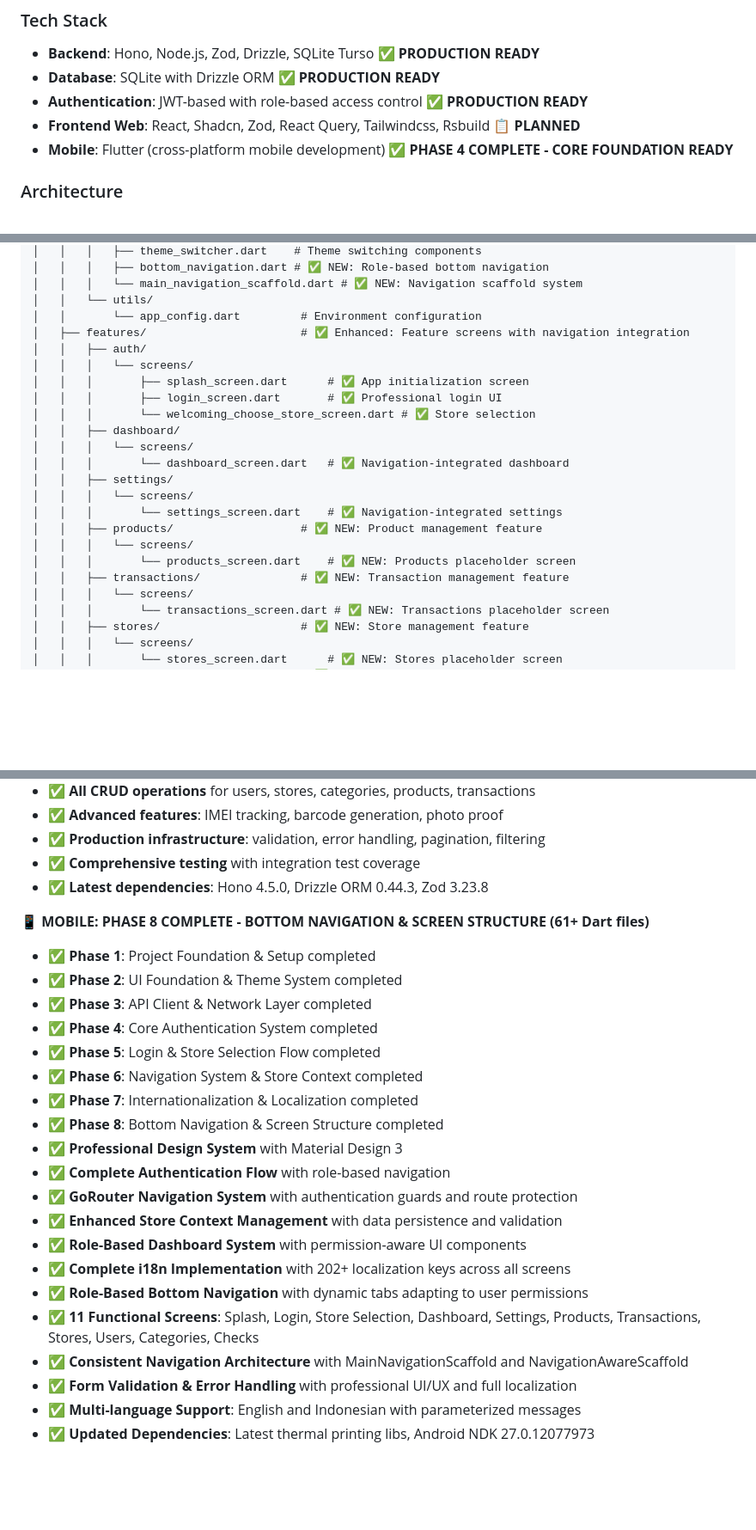
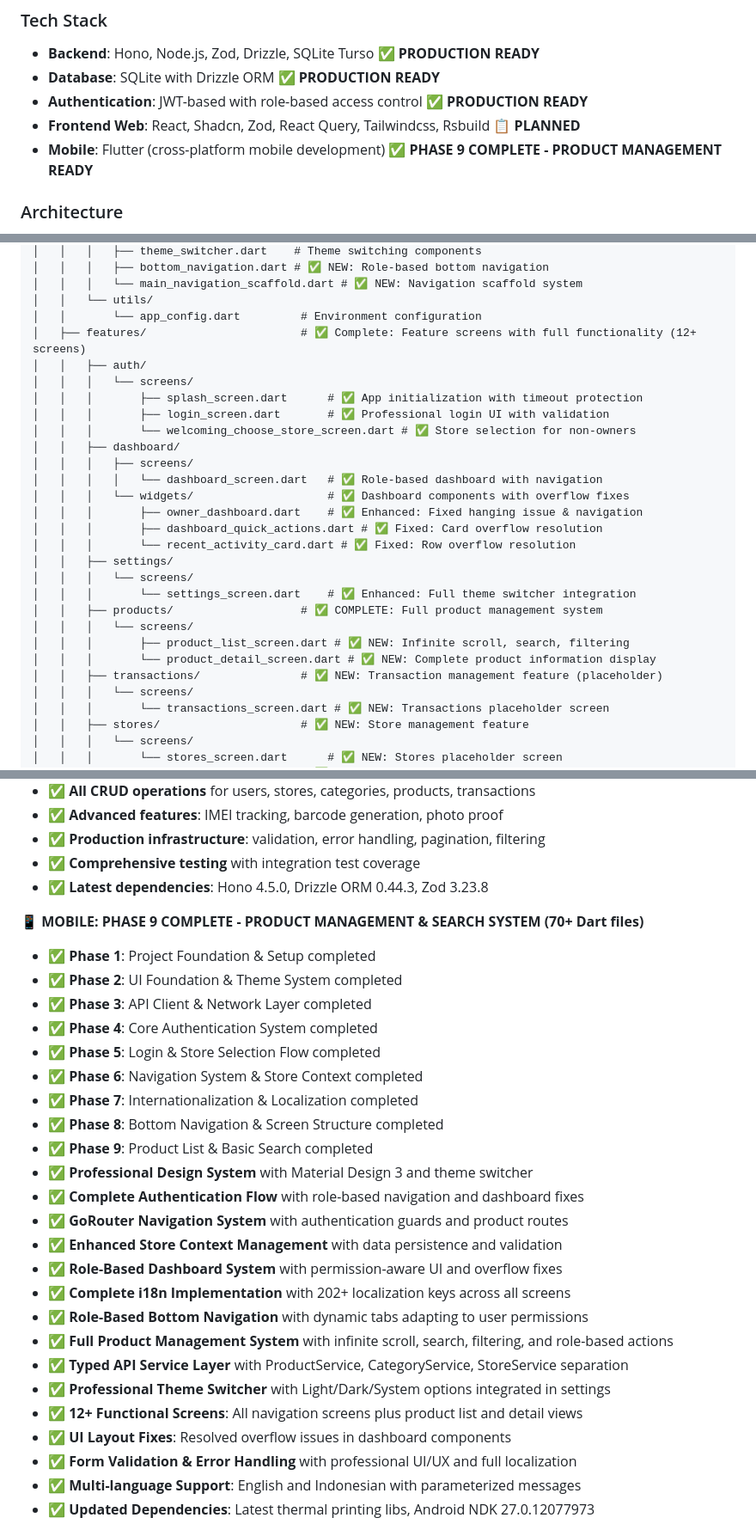
Before and after one commit to bdxygy/wms-01, a Markdown page: CLAUDE.md, 3 parts joined by grey strips. Shown at 86% size. GitHub-like rendering; blank space fills up the shorter version.

Commit message:
Phase 9 next

```diff
--- a/CLAUDE.md
+++ b/CLAUDE.md
@@ -12,7 +12,7 @@ This file provides guidance to Claude Code (claude.ai/code) when working with co
 - **Database**: SQLite with Drizzle ORM ✅ **PRODUCTION READY**
 - **Authentication**: JWT-based with role-based access control ✅ **PRODUCTION READY**
 - **Frontend Web**: React, Shadcn, Zod, React Query, Tailwindcss, Rsbuild 📋 **PLANNED**
-- **Mobile**: Flutter (cross-platform mobile development) ✅ **PHASE 4 COMPLETE - CORE FOUNDATION READY**
+- **Mobile**: Flutter (cross-platform mobile development) ✅ **PHASE 9 COMPLETE - PRODUCT MANAGEMENT READY**
 
 ### Architecture
 
@@ -399,22 +433,27 @@ mobile/
 │   │   │   └── main_navigation_scaffold.dart # ✅ NEW: Navigation scaffold system
 │   │   └── utils/
 │   │       └── app_config.dart         # Environment configuration
-│   ├── features/                       # ✅ Enhanced: Feature screens with navigation integration
+│   ├── features/                       # ✅ Complete: Feature screens with full functionality (12+ screens)
 │   │   ├── auth/
 │   │   │   └── screens/
-│   │   │       ├── splash_screen.dart      # ✅ App initialization screen
-│   │   │       ├── login_screen.dart       # ✅ Professional login UI
-│   │   │       └── welcoming_choose_store_screen.dart # ✅ Store selection
+│   │   │       ├── splash_screen.dart      # ✅ App initialization with timeout protection
+│   │   │       ├── login_screen.dart       # ✅ Professional login UI with validation
+│   │   │       └── welcoming_choose_store_screen.dart # ✅ Store selection for non-owners
 │   │   ├── dashboard/
-│   │   │   └── screens/
-│   │   │       └── dashboard_screen.dart   # ✅ Navigation-integrated dashboard
+│   │   │   ├── screens/
+│   │   │   │   └── dashboard_screen.dart   # ✅ Role-based dashboard with navigation
+│   │   │   └── widgets/                    # ✅ Dashboard components with overflow fixes
+│   │   │       ├── owner_dashboard.dart    # ✅ Enhanced: Fixed hanging issue & navigation
+│   │   │       ├── dashboard_quick_actions.dart # ✅ Fixed: Card overflow resolution
+│   │   │       └── recent_activity_card.dart # ✅ Fixed: Row overflow resolution
 │   │   ├── settings/
 │   │   │   └── screens/
-│   │   │       └── settings_screen.dart    # ✅ Navigation-integrated settings
-│   │   ├── products/                   # ✅ NEW: Product management feature
+│   │   │       └── settings_screen.dart    # ✅ Enhanced: Full theme switcher integration
+│   │   ├── products/                   # ✅ COMPLETE: Full product management system
 │   │   │   └── screens/
-│   │   │       └── products_screen.dart    # ✅ NEW: Products placeholder screen
-│   │   ├── transactions/               # ✅ NEW: Transaction management feature
+│   │   │       ├── product_list_screen.dart # ✅ NEW: Infinite scroll, search, filtering
+│   │   │       └── product_detail_screen.dart # ✅ NEW: Complete product information display
+│   │   ├── transactions/               # ✅ NEW: Transaction management feature (placeholder)
 │   │   │   └── screens/
 │   │   │       └── transactions_screen.dart # ✅ NEW: Transactions placeholder screen
 │   │   ├── stores/                     # ✅ NEW: Store management feature
@@ -573,7 +612,7 @@ pnpm run test         # Run frontend tests
 - ✅ **Comprehensive testing** with integration test coverage
 - ✅ **Latest dependencies**: Hono 4.5.0, Drizzle ORM 0.44.3, Zod 3.23.8
 
-**📱 MOBILE: PHASE 8 COMPLETE - BOTTOM NAVIGATION & SCREEN STRUCTURE (61+ Dart files)**
+**📱 MOBILE: PHASE 9 COMPLETE - PRODUCT MANAGEMENT & SEARCH SYSTEM (70+ Dart files)**
 - ✅ **Phase 1**: Project Foundation & Setup completed
 - ✅ **Phase 2**: UI Foundation & Theme System completed
 - ✅ **Phase 3**: API Client & Network Layer completed
@@ -582,15 +621,19 @@ pnpm run test         # Run frontend tests
 - ✅ **Phase 6**: Navigation System & Store Context completed
 - ✅ **Phase 7**: Internationalization & Localization completed
 - ✅ **Phase 8**: Bottom Navigation & Screen Structure completed
-- ✅ **Professional Design System** with Material Design 3
-- ✅ **Complete Authentication Flow** with role-based navigation
-- ✅ **GoRouter Navigation System** with authentication guards and route protection
+- ✅ **Phase 9**: Product List & Basic Search completed
+- ✅ **Professional Design System** with Material Design 3 and theme switcher
+- ✅ **Complete Authentication Flow** with role-based navigation and dashboard fixes
+- ✅ **GoRouter Navigation System** with authentication guards and product routes
 - ✅ **Enhanced Store Context Management** with data persistence and validation
-- ✅ **Role-Based Dashboard System** with permission-aware UI components
+- ✅ **Role-Based Dashboard System** with permission-aware UI and overflow fixes
 - ✅ **Complete i18n Implementation** with 202+ localization keys across all screens
 - ✅ **Role-Based Bottom Navigation** with dynamic tabs adapting to user permissions
-- ✅ **11 Functional Screens**: Splash, Login, Store Selection, Dashboard, Settings, Products, Transactions, Stores, Users, Categories, Checks
-- ✅ **Consistent Navigation Architecture** with MainNavigationScaffold and NavigationAwareScaffold
+- ✅ **Full Product Management System** with infinite scroll, search, filtering, and role-based actions
+- ✅ **Typed API Service Layer** with ProductService, CategoryService, StoreService separation
+- ✅ **Professional Theme Switcher** with Light/Dark/System options integrated in settings
+- ✅ **12+ Functional Screens**: All navigation screens plus product list and detail views
+- ✅ **UI Layout Fixes**: Resolved overflow issues in dashboard components
 - ✅ **Form Validation & Error Handling** with professional UI/UX and full localization
 - ✅ **Multi-language Support**: English and Indonesian with parameterized messages
 - ✅ **Updated Dependencies**: Latest thermal printing libs, Android NDK 27.0.12077973
```
Also changed, not shown: other parts of CLAUDE.md (+42 -8 lines).
